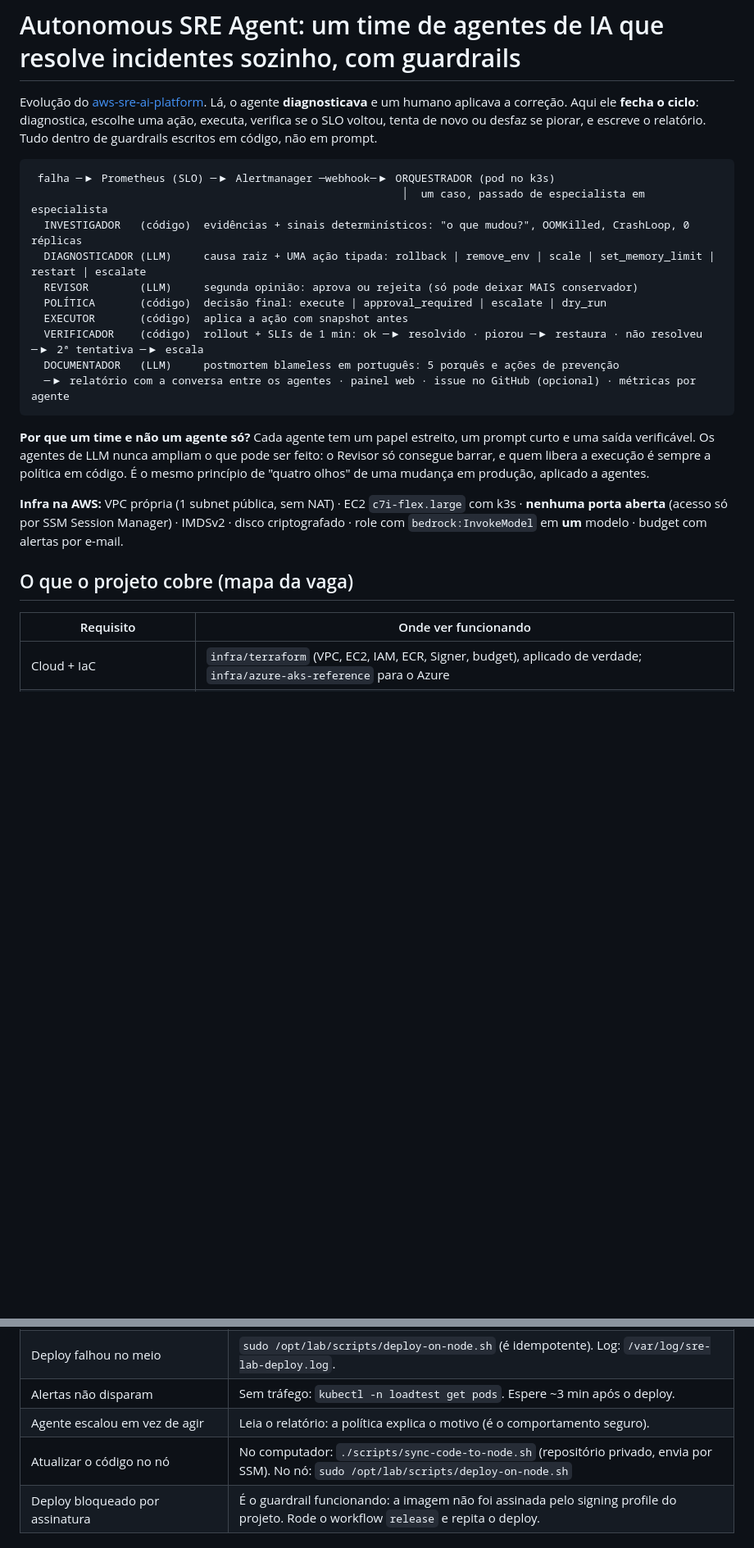
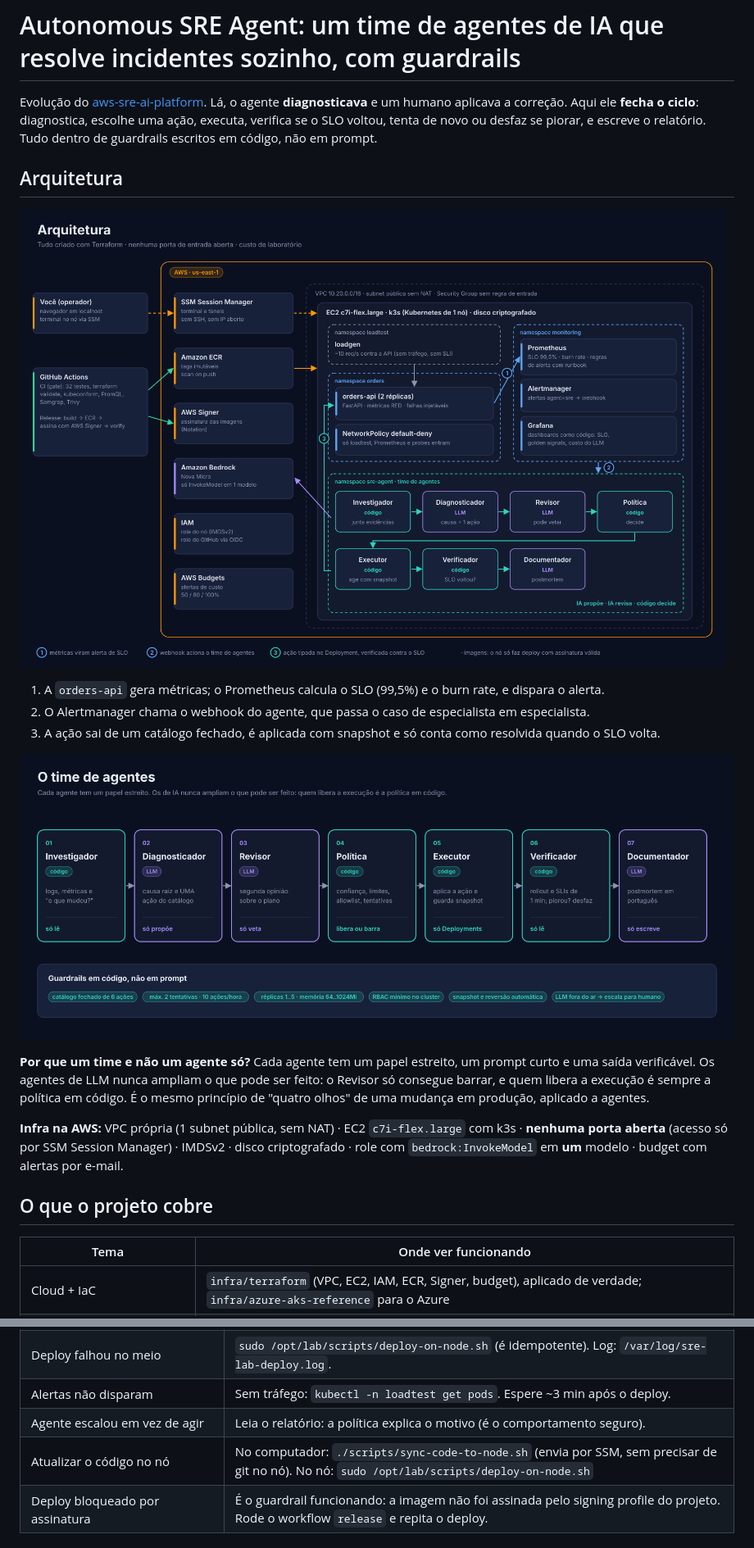
Before and after one commit to MaikonJm/autonomous-sre-agent, a Markdown page: README.md, 2 parts joined by grey strips. Shown at 82% size. GitHub-like rendering; pictures changed too: docs/img/arquitetura.png (added), docs/img/time-de-agentes.png (added); blank space fills up the shorter version.

````diff
--- a/README.md
+++ b/README.md
@@ -2,26 +6,23 @@
 
 Evolução do [aws-sre-ai-platform](https://github.com/MaikonJm/aws-sre-ai-platform). Lá, o agente **diagnosticava** e um humano aplicava a correção. Aqui ele **fecha o ciclo**: diagnostica, escolhe uma ação, executa, verifica se o SLO voltou, tenta de novo ou desfaz se piorar, e escreve o relatório. Tudo dentro de guardrails escritos em código, não em prompt.
 
-```
- falha ─▶ Prometheus (SLO) ─▶ Alertmanager ─webhook─▶ ORQUESTRADOR (pod no k3s)
-                                                          │  um caso, passado de especialista em especialista
-  INVESTIGADOR   (código)  evidências + sinais determinísticos: "o que mudou?", OOMKilled, CrashLoop, 0 réplicas
-  DIAGNOSTICADOR (LLM)     causa raiz + UMA ação tipada: rollback | remove_env | scale | set_memory_limit | restart | escalate
-  REVISOR        (LLM)     segunda opinião: aprova ou rejeita (só pode deixar MAIS conservador)
-  POLÍTICA       (código)  decisão final: execute | approval_required | escalate | dry_run
-  EXECUTOR       (código)  aplica a ação com snapshot antes
-  VERIFICADOR    (código)  rollout + SLIs de 1 min: ok ─▶ resolvido · piorou ─▶ restaura · não resolveu ─▶ 2ª tentativa ─▶ escala
-  DOCUMENTADOR   (LLM)     postmortem blameless em português: 5 porquês e ações de prevenção
-  ─▶ relatório com a conversa entre os agentes · painel web · issue no GitHub (opcional) · métricas por agente
-```
+## Arquitetura
+
+![Arquitetura](docs/img/arquitetura.png)
+
+1. A `orders-api` gera métricas; o Prometheus calcula o SLO (99,5%) e o burn rate, e dispara o alerta.
+2. O Alertmanager chama o webhook do agente, que passa o caso de especialista em especialista.
+3. A ação sai de um catálogo fechado, é aplicada com snapshot e só conta como resolvida quando o SLO volta.
+
+![O time de agentes](docs/img/time-de-agentes.png)
 
 **Por que um time e não um agente só?** Cada agente tem um papel estreito, um prompt curto e uma saída verificável. Os agentes de LLM nunca ampliam o que pode ser feito: o Revisor só consegue barrar, e quem libera a execução é sempre a política em código. É o mesmo princípio de "quatro olhos" de uma mudança em produção, aplicado a agentes.
 
 **Infra na AWS:** VPC própria (1 subnet pública, sem NAT) · EC2 `c7i-flex.large` com k3s · **nenhuma porta aberta** (acesso só por SSM Session Manager) · IMDSv2 · disco criptografado · role com `bedrock:InvokeModel` em **um** modelo · budget com alertas por e-mail.
 
-## O que o projeto cobre (mapa da vaga)
+## O que o projeto cobre
 
-| Requisito | Onde ver funcionando |
+| Tema | Onde ver funcionando |
 | --- | --- |
 | Cloud + IaC | `infra/terraform` (VPC, EC2, IAM, ECR, Signer, budget), aplicado de verdade; `infra/azure-aks-reference` para o Azure |
 | Kubernetes e Docker | k3s, Deployments com probes, `maxUnavailable: 0`, RBAC mínimo do agente, `readOnlyRootFilesystem` |
@@ -125,7 +156,7 @@ O laboratório roda na AWS, mas cada peça tem par direto no Azure. O Terraform
 | Deploy falhou no meio | `sudo /opt/lab/scripts/deploy-on-node.sh` (é idempotente). Log: `/var/log/sre-lab-deploy.log`. |
 | Alertas não disparam | Sem tráfego: `kubectl -n loadtest get pods`. Espere ~3 min após o deploy. |
 | Agente escalou em vez de agir | Leia o relatório: a política explica o motivo (é o comportamento seguro). |
-| Atualizar o código no nó | No computador: `./scripts/sync-code-to-node.sh` (repositório privado, envia por SSM). No nó: `sudo /opt/lab/scripts/deploy-on-node.sh` |
+| Atualizar o código no nó | No computador: `./scripts/sync-code-to-node.sh` (envia por SSM, sem precisar de git no nó). No nó: `sudo /opt/lab/scripts/deploy-on-node.sh` |
 | Deploy bloqueado por assinatura | É o guardrail funcionando: a imagem não foi assinada pelo signing profile do projeto. Rode o workflow `release` e repita o deploy. |
 
 ## Decisões e trade-offs
````
Also changed, not shown: other parts of README.md (+34 -0 lines), CLAUDE.md (+9 -34 lines), docs/overview.md (+2 -2 lines), docs/img/capa.png (added), 3 other files.
